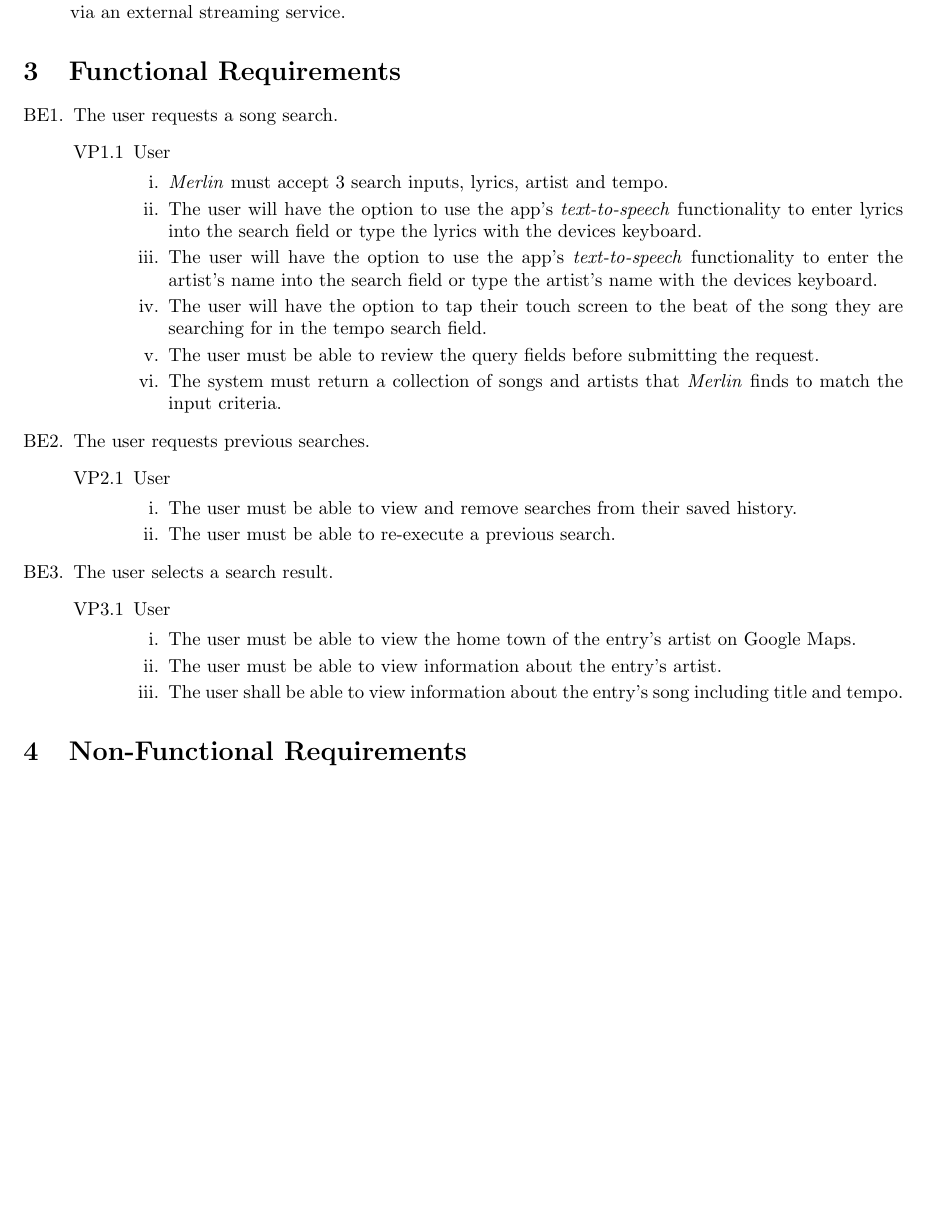
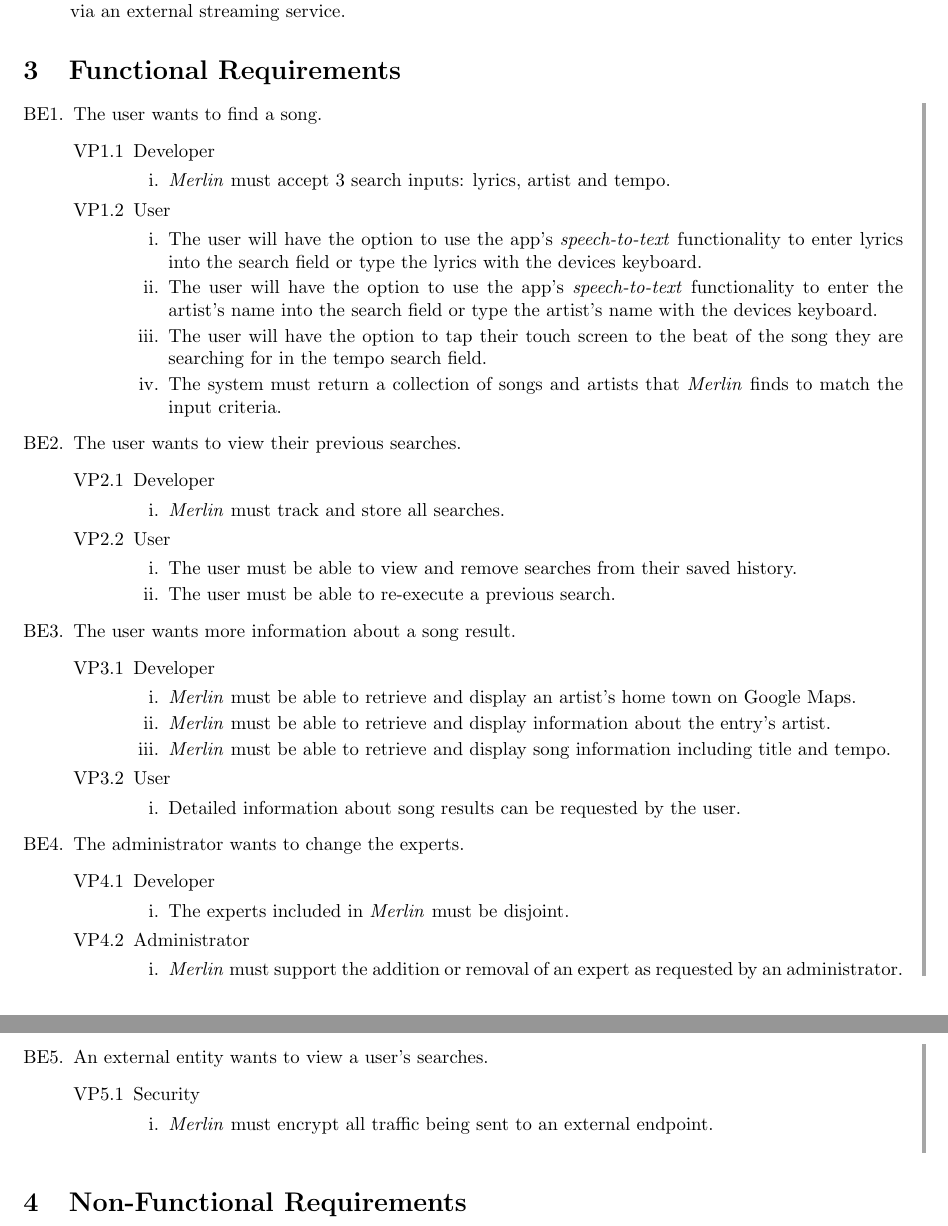
Before and after one commit to arulths/Merlin, a LaTeX document (Deliverable1_SRS.tex): part of page 6 of 10 before the commit and two parts of pages 6 and 7 of 10 after it, the two joined at a grey line, cut so that both start at the same text, the shorter picture padded with empty space. Compiled offline with pdfLaTeX.

Commit message:
Revised section 3 of the SRS

```diff
--- a/Deliverable1_SRS.tex
+++ b/Deliverable1_SRS.tex
@@ -16,6 +16,7 @@
 \usepackage{caption}
 \usepackage{tabularx}
 \usepackage{hyperref}
+\usepackage[color]{changebar}
 %------------------------------------------------------------------------------
 
 % Header and Footer
@@ -29,6 +30,8 @@
 %-------------------------------------------------------------------------
 \newcommand{\merlin}{\textit{Merlin }}
 \newcommand{\merlins}{\textit{Merlin}'s }
+
+\setlength\changebarsep{10pt}
 
 \newcounter{saveenum}
 \newcommand{\pauseEnum}{\setcounter{saveenum}{\value{enumi}}}
@@ -198,38 +201,67 @@ The following functions may be delayed until future versions of the system:
 \section{Functional Requirements}
 \label{sec:functional_requirements}
 % Begin Section
-
+\cbstart
 \begin{enumerate}[{BE}1.]
-	\item The user requests a song search.
+	\item The user wants to find a song.
 	\begin{enumerate}[{VP1}.1]
+		\item Developer
+			\begin{enumerate}
+				\item \merlin must accept 3 search inputs: lyrics, artist and tempo.
+			\end{enumerate}
 		\item User
 			\begin{enumerate}
-				\item \merlin must accept 3 search inputs, lyrics, artist and tempo.
-				\item The user will have the option to use the app's \textit{text-to-speech} functionality to enter lyrics into the search field or type the lyrics with the devices keyboard.
-				\item The user will have the option to use the app's \textit{text-to-speech} functionality to enter the artist's name into the search field or type the artist's name with the devices keyboard.
+				\item The user will have the option to use the app's \textit{speech-to-text} functionality to enter lyrics into the search field or type the lyrics with the devices keyboard.
+				\item The user will have the option to use the app's \textit{speech-to-text} functionality to enter the artist's name into the search field or type the artist's name with the devices keyboard.
 				\item The user will have the option to tap their touch screen to the beat of the song they are searching for in the tempo search field.
-				\item The user must be able to review the query fields before submitting the request.
 				\item The system must return a collection of songs and artists that \merlin finds to match the input criteria.
 			\end{enumerate}
 	\end{enumerate}
-	\item The user requests previous searches.
+	\item The user wants to view their previous searches.
 	\begin{enumerate}[{VP2}.1]
+		\item Developer
+			\begin{enumerate}
+				\item \merlin must track and store all searches.
+			\end{enumerate}
 		\item User
 			\begin{enumerate}
 				\item The user must be able to view and remove searches from their saved history.
 				\item The user must be able to re-execute a previous search.
 			\end{enumerate}
 	\end{enumerate}
-	\item The user selects a search result.
+	\item The user wants more information about a song result.
 	\begin{enumerate}[{VP3}.1]
+		\item Developer
+			\begin{enumerate}
+				\item \merlin must be able to retrieve and display an artist's home town on Google Maps.
+				\item \merlin must be able to retrieve and display information about the entry's artist.
+				\item \merlin must be able to retrieve and display song information including title and tempo.
+			\end{enumerate}
 		\item User
 			\begin{enumerate}
-				\item The user must be able to view the home town of the entry's artist on Google Maps.
-				\item The user must be able to view information about the entry's artist.
-				\item The user shall be able to view information about the entry's song including title and tempo.
+				\item Detailed information about song results can be requested by the user.
+			\end{enumerate}
+	\end{enumerate}
+	\item The administrator wants to change the experts.
+	\begin{enumerate}[{VP4}.1]
+		\item Developer
+			\begin{enumerate}
+				\item The experts included in \merlin must be disjoint.
+			\end{enumerate}
+		\item Administrator
+			\begin{enumerate}
+				\item \merlin must support the addition or removal of an expert as requested by an administrator.
+			\end{enumerate}
+	\end{enumerate}
+	\item An external entity wants to view a user's searches.
+	\begin{enumerate}[{VP5}.1]
+		\item Security
+			\begin{enumerate}
+				\item \merlin must encrypt all traffic being sent to an external endpoint.
 			\end{enumerate}
 	\end{enumerate}
 \end{enumerate}
+\cbend
 % End Section
 
 \section{Non-Functional Requirements}
```
Also changed, not shown: Deliverable1_SRS.tex (2 more changed lines), 1 other file.
